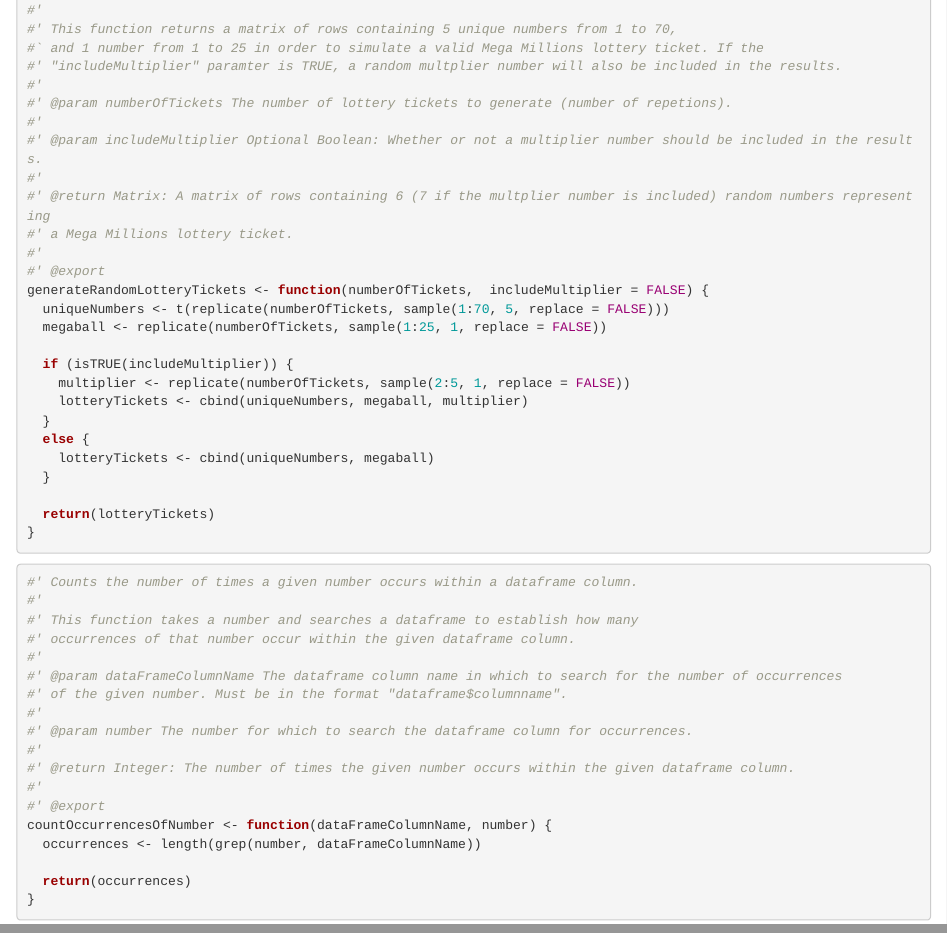
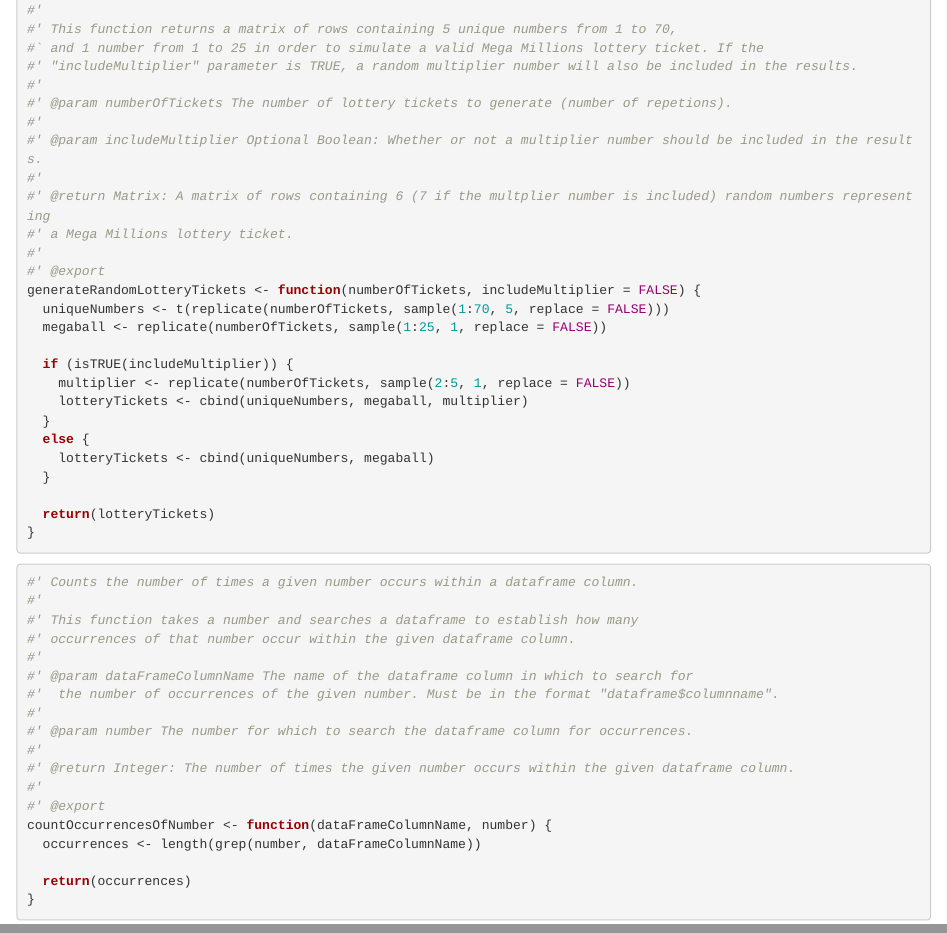
Before and after one commit to stephen-haslett/Data698ResearchProject, an R Markdown document (Data698-Analytics-Research-Project.Rmd): the page in a window 1100 px wide, from 380 px down, and a second part further down, joined at a grey line. Rendered offline with R 4.5, knitr and Pandoc, with nearby package versions; some code elsewhere in the file could not run offline.

Commit message:
Typo fixes

```diff
--- a/Data698-Analytics-Research-Project.Rmd
+++ b/Data698-Analytics-Research-Project.Rmd
@@ -24,7 +24,7 @@ head(megaMillionsWinningNumbers, 10000000)
 #'
 #' This function returns a matrix of rows containing 5 unique numbers from 1 to 70,
 #` and 1 number from 1 to 25 in order to simulate a valid Mega Millions lottery ticket. If the
-#' "includeMultiplier" paramter is TRUE, a random multplier number will also be included in the results.
+#' "includeMultiplier" parameter is TRUE, a random multiplier number will also be included in the results.
 #'
 #' @param numberOfTickets The number of lottery tickets to generate (number of repetions).
 #'
@@ -57,8 +57,8 @@ generateRandomLotteryTickets <- function(numberOfTickets,  includeMultiplier = F
 #' This function takes a number and searches a dataframe to establish how many
 #' occurrences of that number occur within the given dataframe column.
 #'
-#' @param dataFrameColumnName The dataframe column name in which to search for the number of occurrences
-#' of the given number. Must be in the format "dataframe$columnname".
+#' @param dataFrameColumnName The name of the dataframe column in which to search for
+#'  the number of occurrences of the given number. Must be in the format "dataframe$columnname".
 #'
 #' @param number The number for which to search the dataframe column for occurrences.
 #'
```
Also changed, not shown: Data698-Analytics-Research-Project.Rmd (2 more changed lines).
